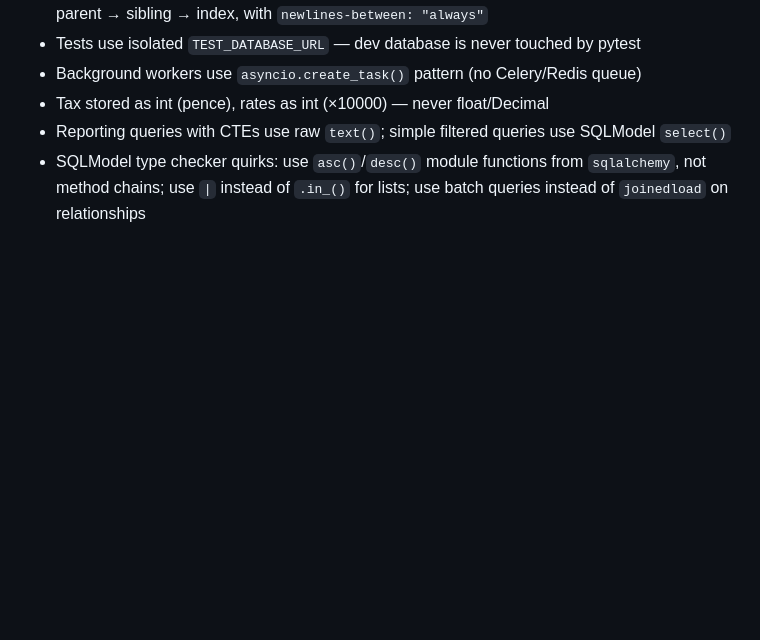
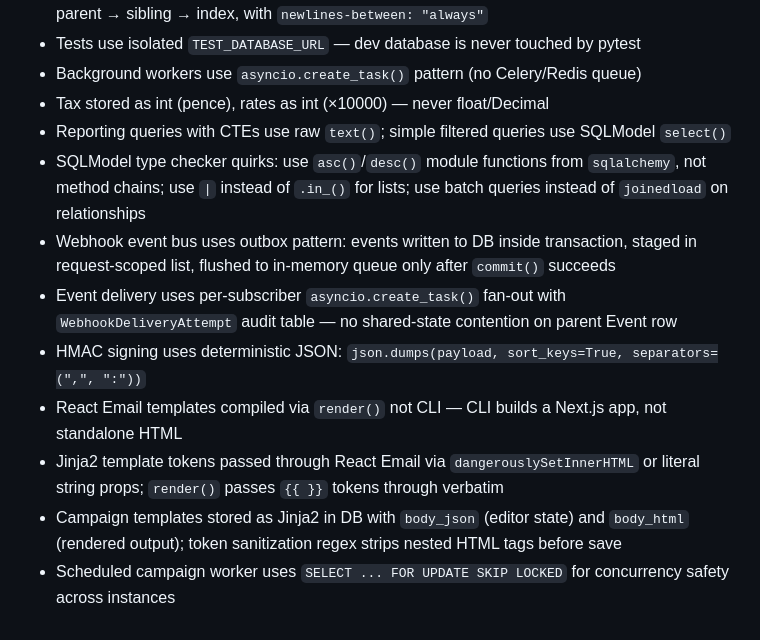
Before and after one commit to JumpingJack32/multi-tenant-shopify, a Markdown page: AGENTS.md, the part around the change. Drawn GitHub-style; blank space fills up the shorter version.

Commit message:
docs: update AGENTS.md with webhook, email, campaign key decisions

```diff
--- a/AGENTS.md
+++ b/AGENTS.md
@@ -407,3 +407,10 @@ On 2026-07-15 the AI agent (`opencode`) was handed a comprehensive spec for a Cu
 - Tax stored as int (pence), rates as int (×10000) — never float/Decimal
 - Reporting queries with CTEs use raw `text()`; simple filtered queries use SQLModel `select()`
 - SQLModel type checker quirks: use `asc()`/`desc()` module functions from `sqlalchemy`, not method chains; use `|` instead of `.in_()` for lists; use batch queries instead of `joinedload` on relationships
+- Webhook event bus uses outbox pattern: events written to DB inside transaction, staged in request-scoped list, flushed to in-memory queue only after `commit()` succeeds
+- Event delivery uses per-subscriber `asyncio.create_task()` fan-out with `WebhookDeliveryAttempt` audit table — no shared-state contention on parent Event row
+- HMAC signing uses deterministic JSON: `json.dumps(payload, sort_keys=True, separators=(",", ":"))`
+- React Email templates compiled via `render()` not CLI — CLI builds a Next.js app, not standalone HTML
+- Jinja2 template tokens passed through React Email via `dangerouslySetInnerHTML` or literal string props; `render()` passes `{{ }}` tokens through verbatim
+- Campaign templates stored as Jinja2 in DB with `body_json` (editor state) and `body_html` (rendered output); token sanitization regex strips nested HTML tags before save
+- Scheduled campaign worker uses `SELECT ... FOR UPDATE SKIP LOCKED` for concurrency safety across instances
```
